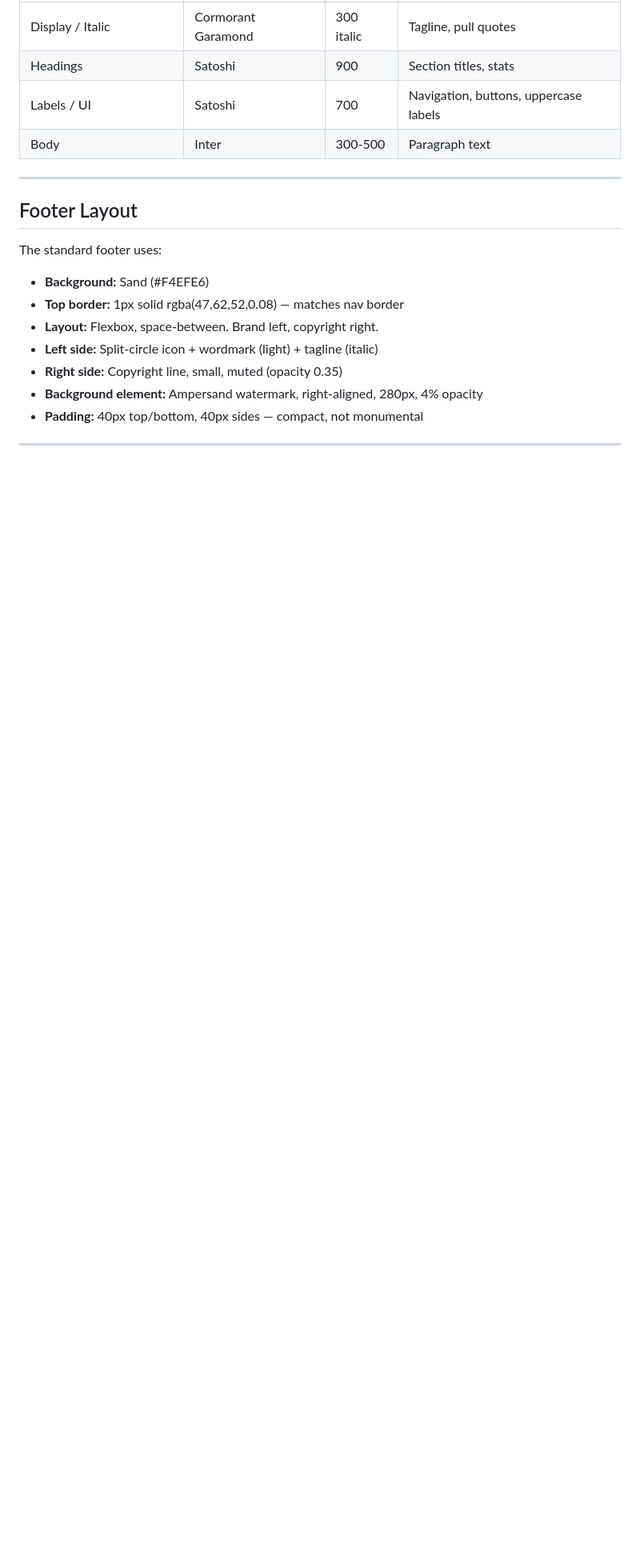
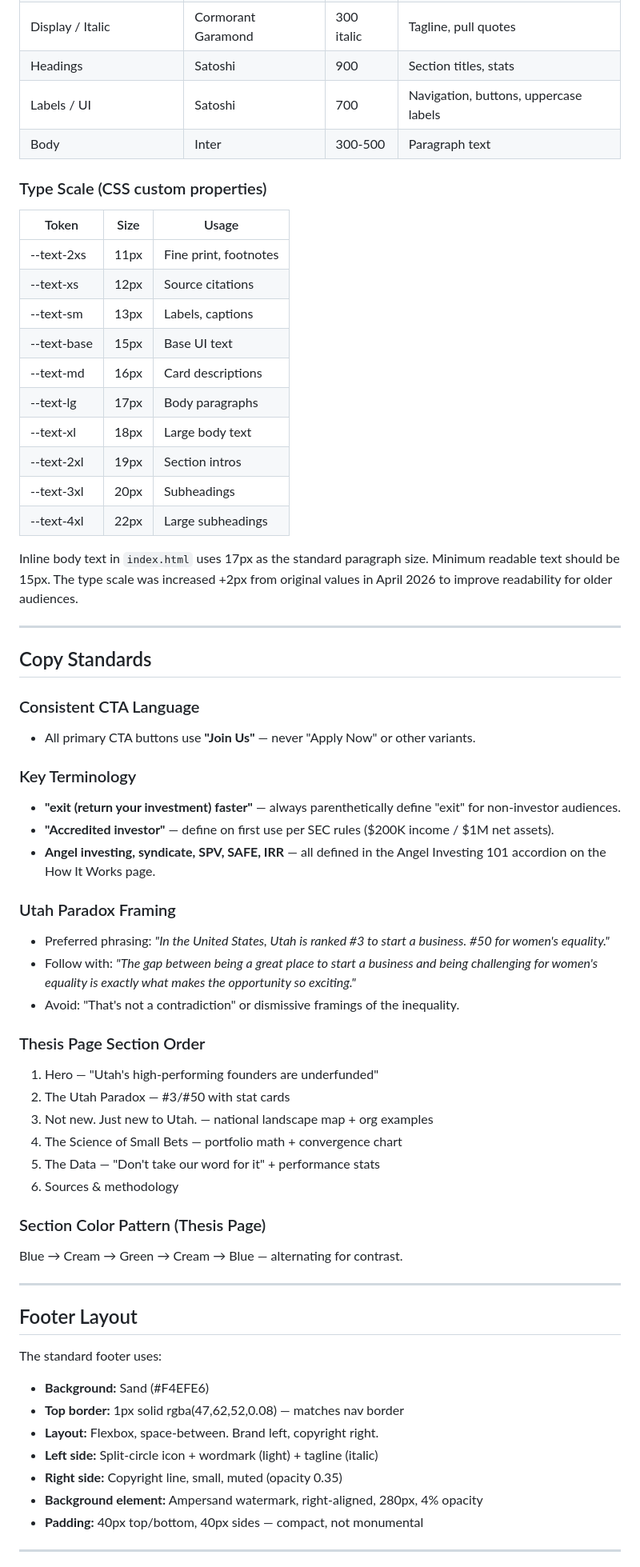
Before and after one commit to cory/Silver-and-Salt, a Markdown page: _reference/brand-standards.md, the part around one of its changes. Shown at 80% size. Rendered like a GitHub page; blank space fills up the shorter version.

Commit message:
Update brand standards with type scale, copy standards, and section order
Adds type scale reference table, copy standards (CTA language, Utah
Paradox framing, terminology definitions), thesis page section order,
and color pattern documentation.

Co-Authored-By: Claude Opus 4.6 (1M context) <noreply@anthropic.com>

```diff
--- a/_reference/brand-standards.md
+++ b/_reference/brand-standards.md
@@ -98,6 +98,51 @@ The ampersand "&" is a signature design element that can be used as a large-scal
 | Labels / UI | Satoshi | 700 | Navigation, buttons, uppercase labels |
 | Body | Inter | 300-500 | Paragraph text |
 
+### Type Scale (CSS custom properties)
+
+| Token | Size | Usage |
+|-------|------|-------|
+| --text-2xs | 11px | Fine print, footnotes |
+| --text-xs | 12px | Source citations |
+| --text-sm | 13px | Labels, captions |
+| --text-base | 15px | Base UI text |
+| --text-md | 16px | Card descriptions |
+| --text-lg | 17px | Body paragraphs |
+| --text-xl | 18px | Large body text |
+| --text-2xl | 19px | Section intros |
+| --text-3xl | 20px | Subheadings |
+| --text-4xl | 22px | Large subheadings |
+
+Inline body text in `index.html` uses 17px as the standard paragraph size. Minimum readable text should be 15px. The type scale was increased +2px from original values in April 2026 to improve readability for older audiences.
+
+---
+
+## Copy Standards
+
+### Consistent CTA Language
+- All primary CTA buttons use **"Join Us"** — never "Apply Now" or other variants.
+
+### Key Terminology
+- **"exit (return your investment) faster"** — always parenthetically define "exit" for non-investor audiences.
+- **"Accredited investor"** — define on first use per SEC rules ($200K income / $1M net assets).
+- **Angel investing, syndicate, SPV, SAFE, IRR** — all defined in the Angel Investing 101 accordion on the How It Works page.
+
+### Utah Paradox Framing
+- Preferred phrasing: *"In the United States, Utah is ranked #3 to start a business. #50 for women's equality."*
+- Follow with: *"The gap between being a great place to start a business and being challenging for women's equality is exactly what makes the opportunity so exciting."*
+- Avoid: "That's not a contradiction" or dismissive framings of the inequality.
+
+### Thesis Page Section Order
+1. Hero — "Utah's high-performing founders are underfunded"
+2. The Utah Paradox — #3/#50 with stat cards
+3. Not new. Just new to Utah. — national landscape map + org examples
+4. The Science of Small Bets — portfolio math + convergence chart
+5. The Data — "Don't take our word for it" + performance stats
+6. Sources & methodology
+
+### Section Color Pattern (Thesis Page)
+Blue → Cream → Green → Cream → Blue — alternating for contrast.
+
 ---
 
 ## Footer Layout
```
Also changed, not shown: other parts of _reference/brand-standards.md (+1 -1 lines).
